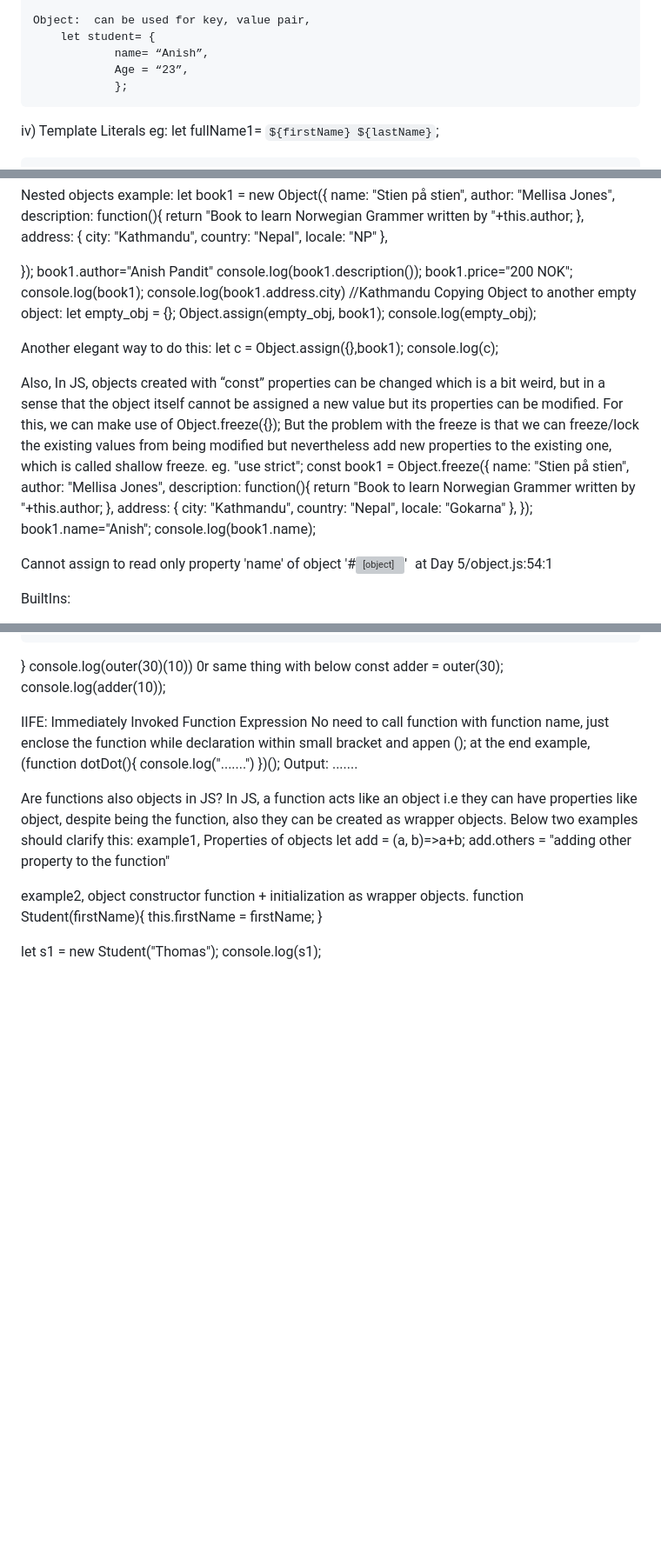
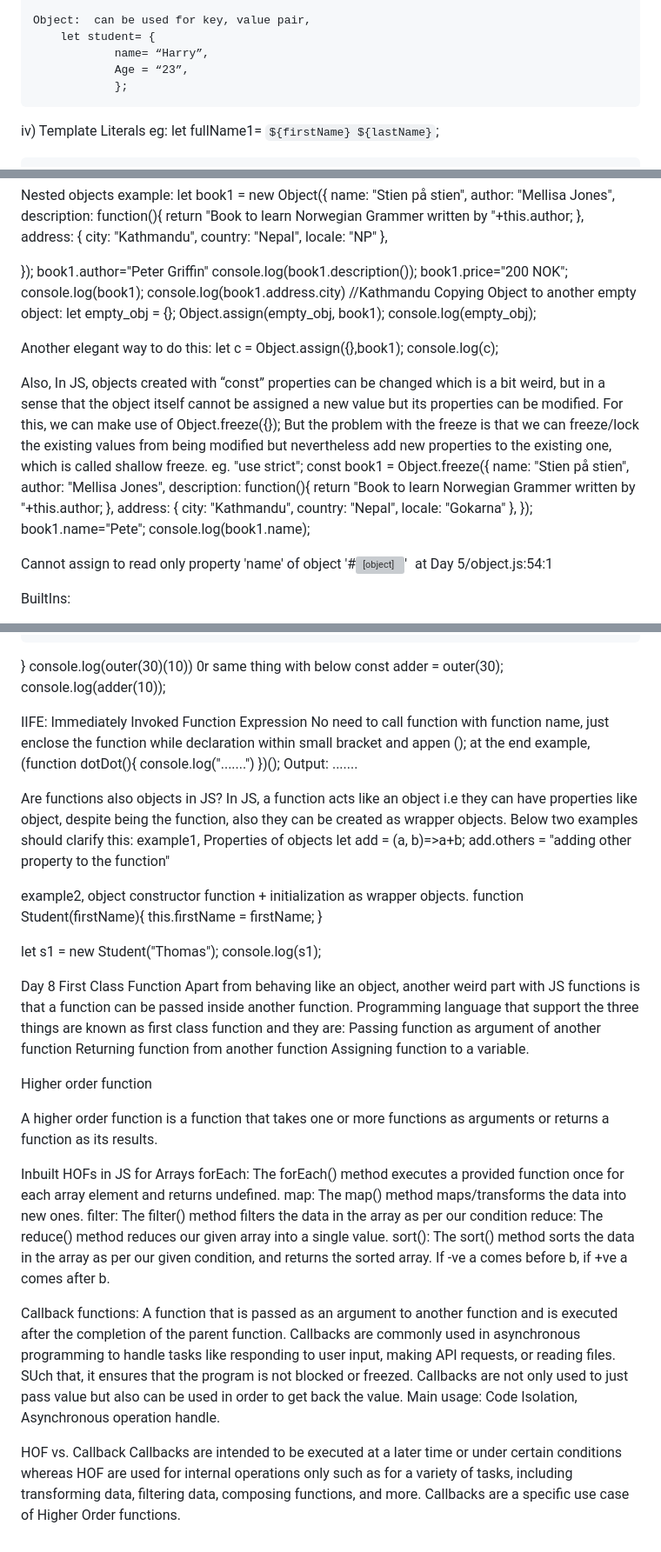
Before and after one commit to anishpandit1/JS, a Markdown page: README.md, 3 parts joined by grey strips. Shown: that part at 87% size. Drawn GitHub-style; blank space fills up the shorter version; grey boxes are pictures that could not be loaded.

```diff
--- a/README.md
+++ b/README.md
@@ -51,7 +50,7 @@ iii) DataTypes
 
 	Object:	 can be used for key, value pair,
 		let student= {
-				name= “Anish”,
+				name= “Harry”,
 				Age = “23”,
 				};
 
@@ -149,7 +148,7 @@ let book1 = new Object({
 
 
 });
-book1.author="Anish Pandit"
+book1.author="Peter Griffin"
 console.log(book1.description());
 book1.price="200 NOK";
 console.log(book1);
@@ -181,7 +180,7 @@ const book1 = Object.freeze({
         locale: "Gokarna"
     },
 });
-book1.name="Anish";
+book1.name="Pete";
 console.log(book1.name);
 
 Cannot assign to read only property 'name' of object '#<Object>'
@@ -554,3 +553,48 @@ function Student(firstName){
 
 let s1 = new Student("Thomas");
 console.log(s1);
+
+
+
+
+
+
+
+
+
+
+
+
+Day 8
+First Class Function
+ Apart from behaving like an object, another weird part with JS functions is that a function can be passed inside another function.
+Programming language that support the three things are known as first class function and they are:
+Passing function as argument of another function
+Returning function from another function
+Assigning function to a variable.
+
+Higher order function
+
+A higher order function is a function that takes one or more functions as arguments or returns a function as its results.
+
+Inbuilt HOFs in JS for Arrays
+forEach:
+The forEach() method executes a provided function once for each array element and returns undefined.
+map:
+The map() method maps/transforms the data into new ones.
+filter:
+The filter() method filters the data in the array as per our condition
+reduce:
+The reduce() method reduces our given array into a single value.
+sort():
+The sort() method sorts the data in the array as per our given condition, and returns the sorted array. If -ve a comes before b, if +ve a comes after b.
+
+Callback functions:
+A function that is passed as an argument to another function and is executed after the completion of the parent function. Callbacks are commonly used in asynchronous programming to handle tasks like responding to user input, making API requests, or reading files. SUch that, it ensures that the program is not blocked or freezed.
+Callbacks are not only used to just pass value but also can be used in order to get back the value.
+Main usage: Code Isolation, Asynchronous operation handle.
+
+
+HOF vs. Callback
+Callbacks are intended to be executed at a later time or under certain conditions whereas HOF are used for internal operations only such as for a variety of tasks, including transforming data, filtering data, composing functions, and more.
+Callbacks are a specific use case of Higher Order functions.
```
Also changed, not shown: other parts of README.md (+0 -1 lines).
